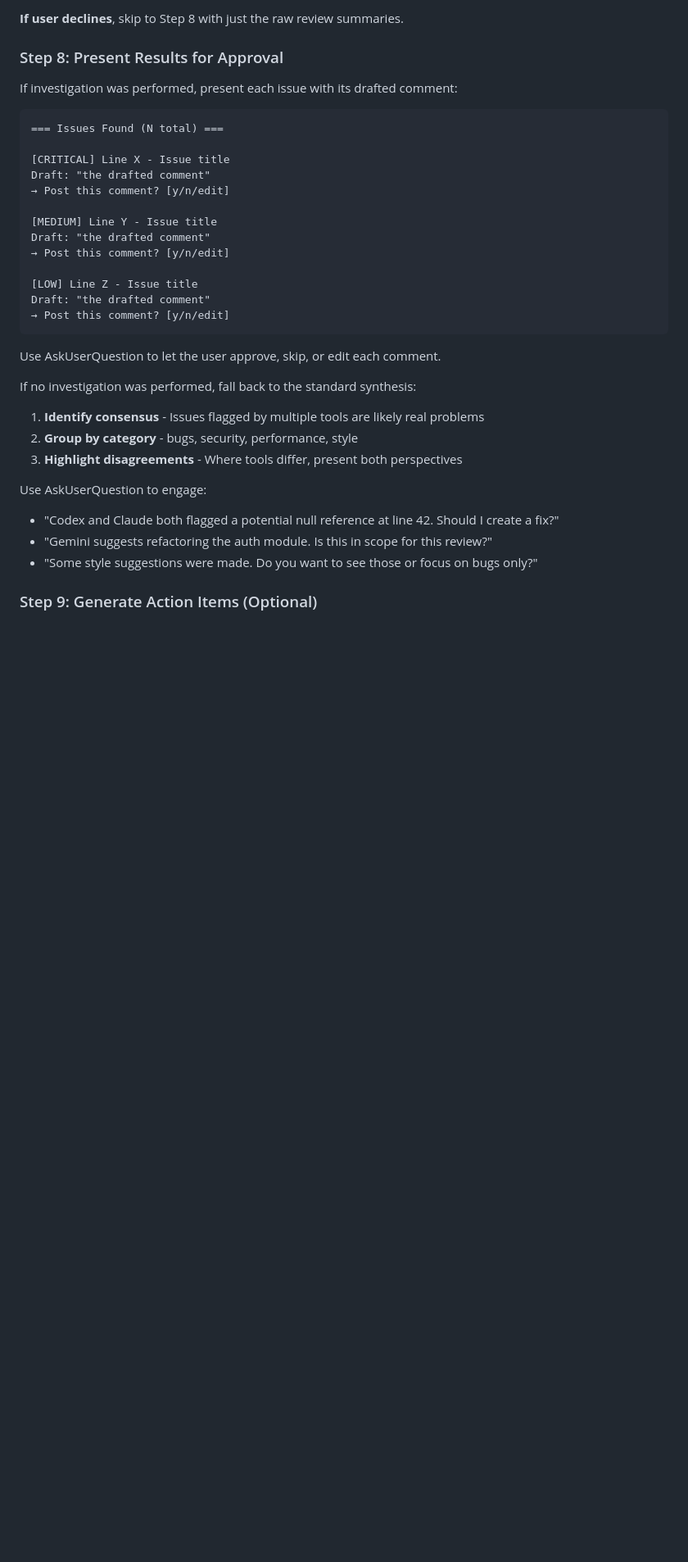
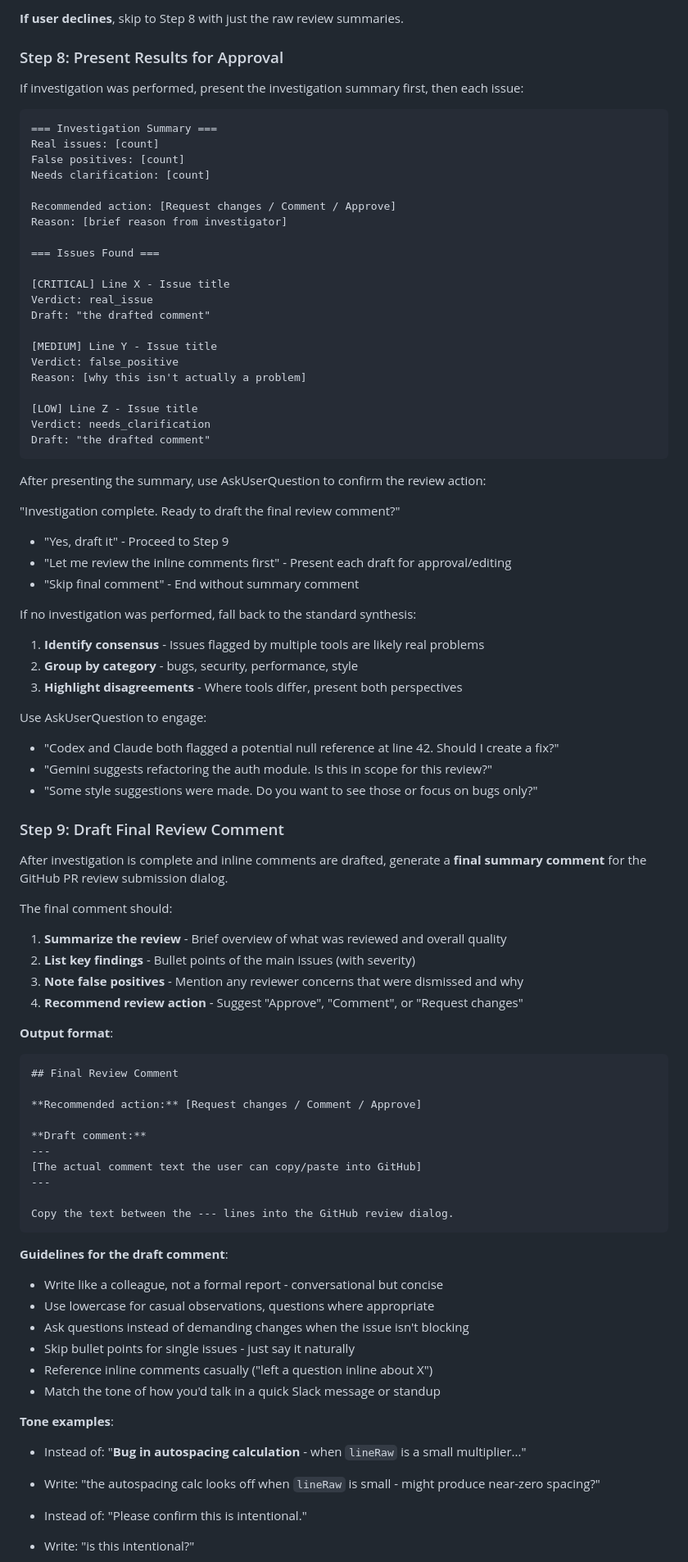
Before and after one commit to caiopizzol/conclave, a Markdown page: commands/review.md, the part around one of its changes. Shown at 82% size. Rendered like a GitHub page; blank space fills up the shorter version.

Commit message:
feat: update review eval

````diff
--- a/commands/review.md
+++ b/commands/review.md
@@ -496,25 +502,38 @@ The `.quality` field contains structured issue verdicts for tracking model accur
 
 ### Step 8: Present Results for Approval
 
-If investigation was performed, present each issue with its drafted comment:
+If investigation was performed, present the investigation summary first, then each issue:
 
 ```
-=== Issues Found (N total) ===
+=== Investigation Summary ===
+Real issues: [count]
+False positives: [count]
+Needs clarification: [count]
+
+Recommended action: [Request changes / Comment / Approve]
+Reason: [brief reason from investigator]
+
+=== Issues Found ===
 
 [CRITICAL] Line X - Issue title
+Verdict: real_issue
 Draft: "the drafted comment"
-→ Post this comment? [y/n/edit]
 
 [MEDIUM] Line Y - Issue title
-Draft: "the drafted comment"
-→ Post this comment? [y/n/edit]
+Verdict: false_positive
+Reason: [why this isn't actually a problem]
 
 [LOW] Line Z - Issue title
+Verdict: needs_clarification
 Draft: "the drafted comment"
-→ Post this comment? [y/n/edit]
 ```
 
-Use AskUserQuestion to let the user approve, skip, or edit each comment.
+After presenting the summary, use AskUserQuestion to confirm the review action:
+
+"Investigation complete. Ready to draft the final review comment?"
+- "Yes, draft it" - Proceed to Step 9
+- "Let me review the inline comments first" - Present each draft for approval/editing
+- "Skip final comment" - End without summary comment
 
 If no investigation was performed, fall back to the standard synthesis:
 
@@ -528,4 +547,43 @@ Use AskUserQuestion to engage:
 - "Gemini suggests refactoring the auth module. Is this in scope for this review?"
 - "Some style suggestions were made. Do you want to see those or focus on bugs only?"
 
-### Step 9: Generate Action Items (Optional)
+### Step 9: Draft Final Review Comment
+
+After investigation is complete and inline comments are drafted, generate a **final summary comment** for the GitHub PR review submission dialog.
+
+The final comment should:
+1. **Summarize the review** - Brief overview of what was reviewed and overall quality
+2. **List key findings** - Bullet points of the main issues (with severity)
+3. **Note false positives** - Mention any reviewer concerns that were dismissed and why
+4. **Recommend review action** - Suggest "Approve", "Comment", or "Request changes"
+
+**Output format**:
+
+```
+## Final Review Comment
+
+**Recommended action:** [Request changes / Comment / Approve]
+
+**Draft comment:**
+---
+[The actual comment text the user can copy/paste into GitHub]
+---
+
+Copy the text between the --- lines into the GitHub review dialog.
+```
+
+**Guidelines for the draft comment**:
+- Write like a colleague, not a formal report - conversational but concise
+- Use lowercase for casual observations, questions where appropriate
+- Ask questions instead of demanding changes when the issue isn't blocking
+- Skip bullet points for single issues - just say it naturally
+- Reference inline comments casually ("left a question inline about X")
+- Match the tone of how you'd talk in a quick Slack message or standup
+
+**Tone examples**:
+- Instead of: "**Bug in autospacing calculation** - when `lineRaw` is a small multiplier..."
+- Write: "the autospacing calc looks off when `lineRaw` is small - might produce near-zero spacing?"
+
+- Instead of: "Please confirm this is intentional."
+- Write: "is this intentional?"
+
````
Also changed, not shown: other parts of commands/review.md (+35 -2 lines), agents/review-investigator.md (+17 -6 lines).
